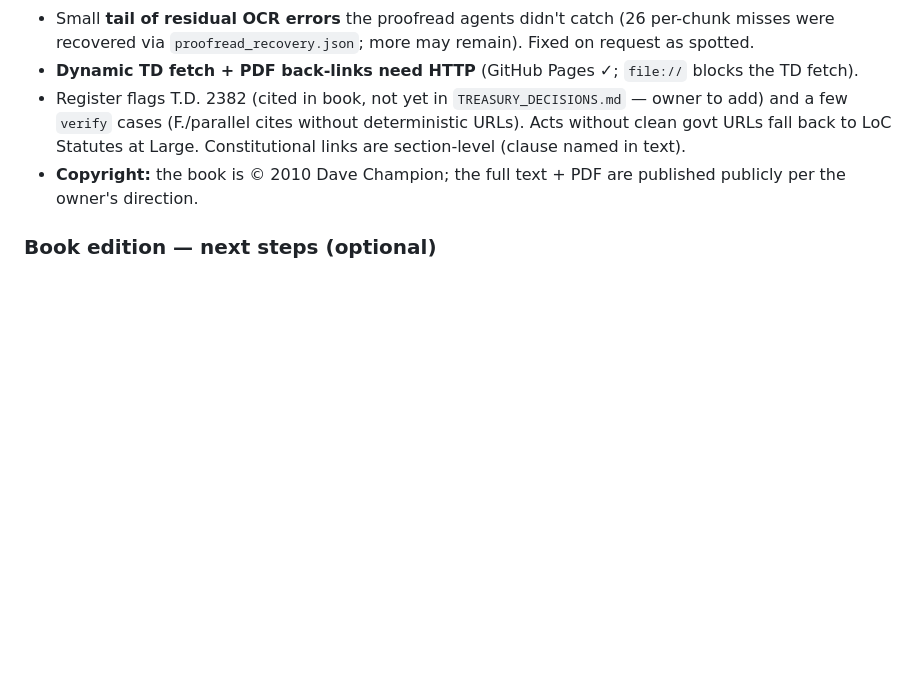
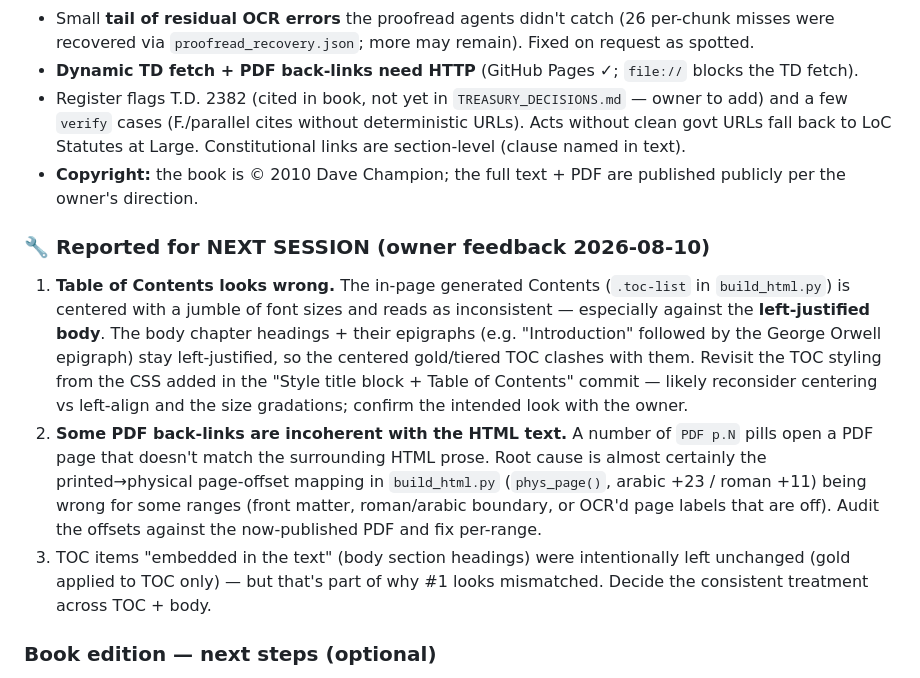
Before and after one commit to DogThatHunts/dave_champion, a Markdown page: WAYPOINT.md, the part around the change. GitHub-like rendering; blank space fills up the shorter version.

Commit message:
Waypoint: record next-session issues (TOC styling, PDF back-link offsets)
Session handoff — edition is live/published. Owner-reported items for next session:
TOC looks jumbled/centered vs left-justified body; some PDF page back-links don't
match the HTML text (page-offset mapping to audit).

Co-Authored-By: Claude Opus 4.8 <noreply@anthropic.com>

```diff
--- a/WAYPOINT.md
+++ b/WAYPOINT.md
@@ -58,6 +58,23 @@ Pipeline (deterministic, re-runnable generators, all in `book/`). **Build order
 - **Copyright:** the book is © 2010 Dave Champion; the full text + PDF are published publicly per
   the owner's direction.
 
+### 🔧 Reported for NEXT SESSION (owner feedback 2026-08-10)
+1. **Table of Contents looks wrong.** The in-page generated Contents (`.toc-list` in
+   `build_html.py`) is centered with a jumble of font sizes and reads as inconsistent —
+   especially against the **left-justified body**. The body chapter headings + their epigraphs
+   (e.g. "Introduction" followed by the George Orwell epigraph) stay left-justified, so the
+   centered gold/tiered TOC clashes with them. Revisit the TOC styling from the CSS added in the
+   "Style title block + Table of Contents" commit — likely reconsider centering vs left-align and
+   the size gradations; confirm the intended look with the owner.
+2. **Some PDF back-links are incoherent with the HTML text.** A number of `PDF p.N` pills open a
+   PDF page that doesn't match the surrounding HTML prose. Root cause is almost certainly the
+   printed→physical page-offset mapping in `build_html.py` (`phys_page()`, arabic +23 / roman +11)
+   being wrong for some ranges (front matter, roman/arabic boundary, or OCR'd page labels that are
+   off). Audit the offsets against the now-published PDF and fix per-range.
+3. TOC items "embedded in the text" (body section headings) were intentionally left unchanged
+   (gold applied to TOC only) — but that's part of why #1 looks mismatched. Decide the consistent
+   treatment across TOC + body.
+
 ### Book edition — next steps (optional)
 - [ ] Replace the placeholder root `index.html` with real home-page content.
 - [ ] Add T.D. 2382 to `../transcription-agent/TREASURY_DECISIONS.md`; recover more OCR tail if desired.
```
